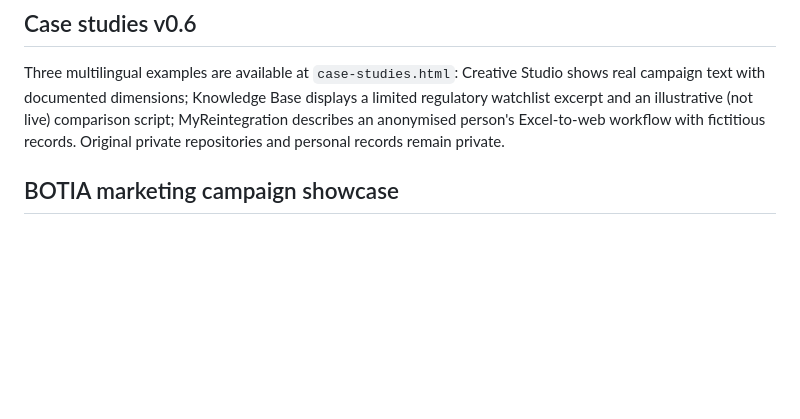
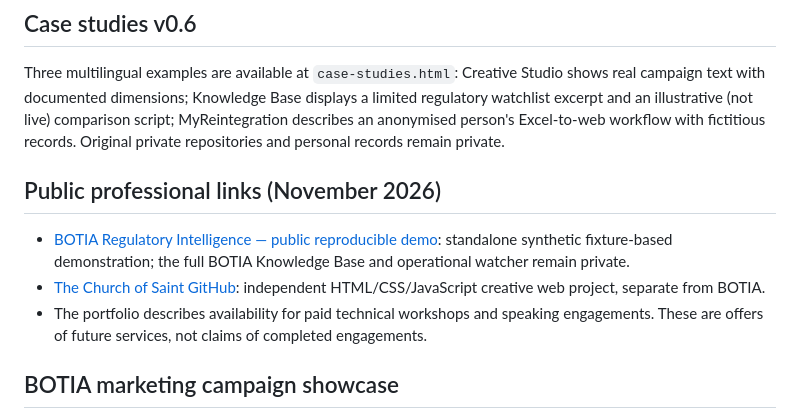
Before and after one commit to servicehubbotia-glitch/technology-AIportfolio, a Markdown page: README.md, the part around the change. Rendered like a GitHub page; blank space fills up the shorter version.

Commit message:
Document public regulatory demo and independent creative project

```diff
--- a/README.md
+++ b/README.md
@@ -44,6 +44,12 @@ The public BOTIA website, Google Play listing and web source repository provide
 Three multilingual examples are available at `case-studies.html`: Creative Studio shows real campaign text with documented dimensions; Knowledge Base displays a limited regulatory watchlist excerpt and an illustrative (not live) comparison script; MyReintegration describes an anonymised person's Excel-to-web workflow with fictitious records. Original private repositories and personal records remain private.
 
 
+## Public professional links (November 2026)
+
+- [BOTIA Regulatory Intelligence — public reproducible demo](https://github.com/servicehubbotia-glitch/BOTIA-Regulatory-Intelligence): standalone synthetic fixture-based demonstration; the full BOTIA Knowledge Base and operational watcher remain private.
+- [The Church of Saint GitHub](https://github.com/servicehubbotia-glitch/SaintGitHub): independent HTML/CSS/JavaScript creative web project, separate from BOTIA.
+- The portfolio describes availability for paid technical workshops and speaking engagements. These are offers of future services, not claims of completed engagements.
+
 ## BOTIA marketing campaign showcase
 
 The public page [BOTIA marketing campaign](https://servicehubbotia-glitch.github.io/technology-AIportfolio/marketing-campaign.html?lang=en) now presents **Creative Studio as a marketing-production system**, rather than only a format-resizing exercise.
```
